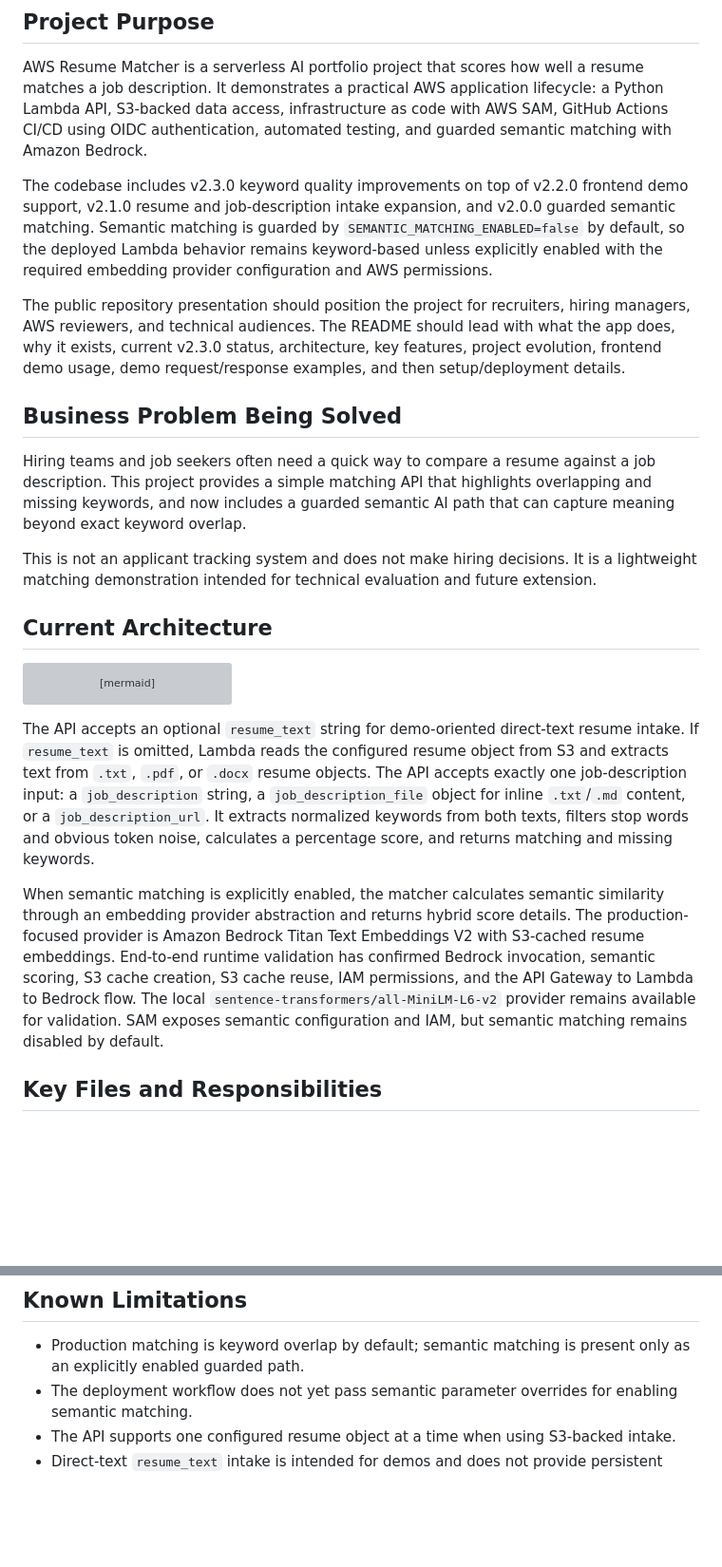
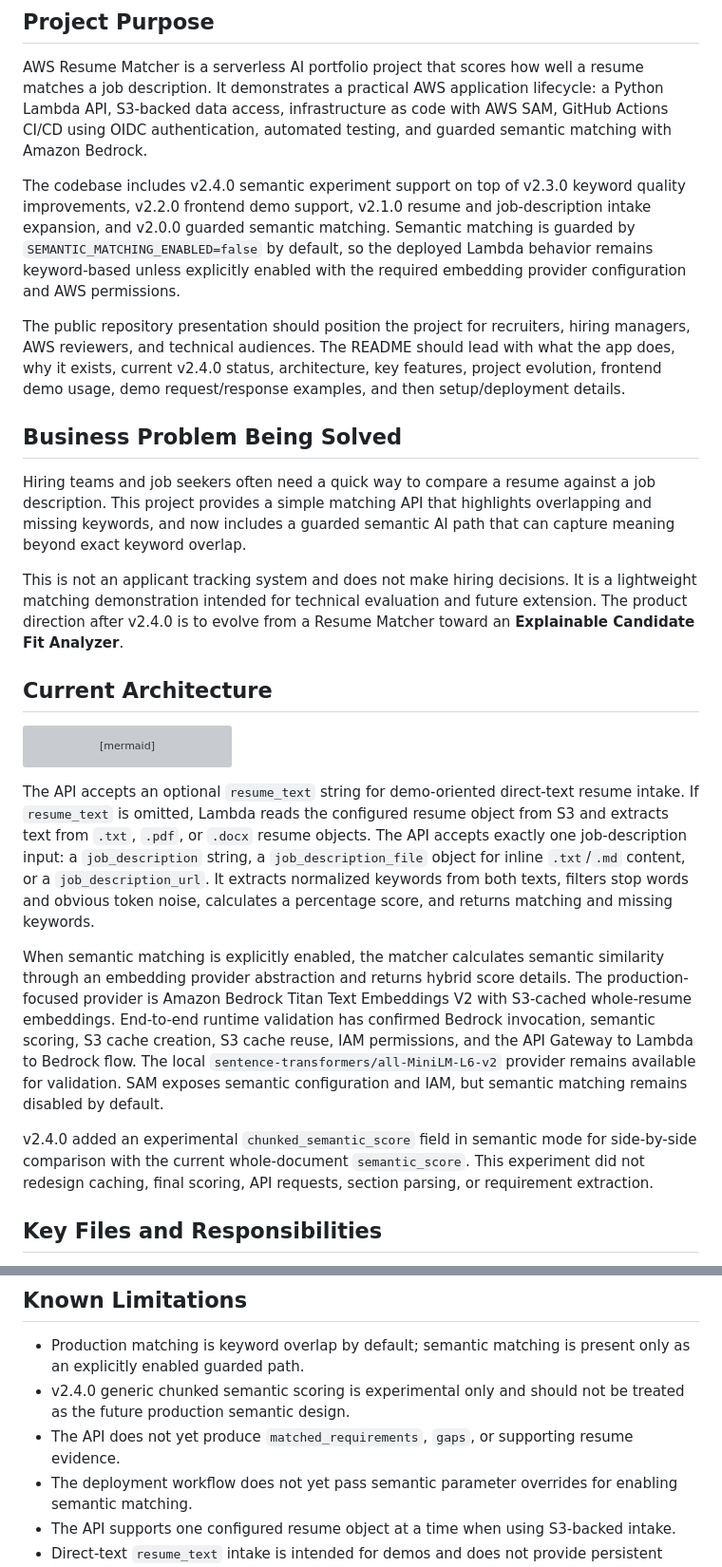
Before and after one commit to jon-innnput/aws-resume-matcher, a Markdown page: CONTEXT.md, 2 parts joined by grey strips. Shown at 95% size. Rendered like a GitHub page; blank space fills up the shorter version; grey boxes are pictures that could not be loaded.

```diff
--- a/CONTEXT.md
+++ b/CONTEXT.md
@@ -4,15 +4,15 @@
 
 AWS Resume Matcher is a serverless AI portfolio project that scores how well a resume matches a job description. It demonstrates a practical AWS application lifecycle: a Python Lambda API, S3-backed data access, infrastructure as code with AWS SAM, GitHub Actions CI/CD using OIDC authentication, automated testing, and guarded semantic matching with Amazon Bedrock.
 
-The codebase includes v2.3.0 keyword quality improvements on top of v2.2.0 frontend demo support, v2.1.0 resume and job-description intake expansion, and v2.0.0 guarded semantic matching. Semantic matching is guarded by `SEMANTIC_MATCHING_ENABLED=false` by default, so the deployed Lambda behavior remains keyword-based unless explicitly enabled with the required embedding provider configuration and AWS permissions.
+The codebase includes v2.4.0 semantic experiment support on top of v2.3.0 keyword quality improvements, v2.2.0 frontend demo support, v2.1.0 resume and job-description intake expansion, and v2.0.0 guarded semantic matching. Semantic matching is guarded by `SEMANTIC_MATCHING_ENABLED=false` by default, so the deployed Lambda behavior remains keyword-based unless explicitly enabled with the required embedding provider configuration and AWS permissions.
 
-The public repository presentation should position the project for recruiters, hiring managers, AWS reviewers, and technical audiences. The README should lead with what the app does, why it exists, current v2.3.0 status, architecture, key features, project evolution, frontend demo usage, demo request/response examples, and then setup/deployment details.
+The public repository presentation should position the project for recruiters, hiring managers, AWS reviewers, and technical audiences. The README should lead with what the app does, why it exists, current v2.4.0 status, architecture, key features, project evolution, frontend demo usage, demo request/response examples, and then setup/deployment details.
 
 ## Business Problem Being Solved
 
 Hiring teams and job seekers often need a quick way to compare a resume against a job description. This project provides a simple matching API that highlights overlapping and missing keywords, and now includes a guarded semantic AI path that can capture meaning beyond exact keyword overlap.
 
-This is not an applicant tracking system and does not make hiring decisions. It is a lightweight matching demonstration intended for technical evaluation and future extension.
+This is not an applicant tracking system and does not make hiring decisions. It is a lightweight matching demonstration intended for technical evaluation and future extension. The product direction after v2.4.0 is to evolve from a Resume Matcher toward an **Explainable Candidate Fit Analyzer**.
 
 ## Current Architecture
 
@@ -31,7 +31,9 @@ flowchart TD
 
 The API accepts an optional `resume_text` string for demo-oriented direct-text resume intake. If `resume_text` is omitted, Lambda reads the configured resume object from S3 and extracts text from `.txt`, `.pdf`, or `.docx` resume objects. The API accepts exactly one job-description input: a `job_description` string, a `job_description_file` object for inline `.txt`/`.md` content, or a `job_description_url`. It extracts normalized keywords from both texts, filters stop words and obvious token noise, calculates a percentage score, and returns matching and missing keywords.
 
-When semantic matching is explicitly enabled, the matcher calculates semantic similarity through an embedding provider abstraction and returns hybrid score details. The production-focused provider is Amazon Bedrock Titan Text Embeddings V2 with S3-cached resume embeddings. End-to-end runtime validation has confirmed Bedrock invocation, semantic scoring, S3 cache creation, S3 cache reuse, IAM permissions, and the API Gateway to Lambda to Bedrock flow. The local `sentence-transformers/all-MiniLM-L6-v2` provider remains available for validation. SAM exposes semantic configuration and IAM, but semantic matching remains disabled by default.
+When semantic matching is explicitly enabled, the matcher calculates semantic similarity through an embedding provider abstraction and returns hybrid score details. The production-focused provider is Amazon Bedrock Titan Text Embeddings V2 with S3-cached whole-resume embeddings. End-to-end runtime validation has confirmed Bedrock invocation, semantic scoring, S3 cache creation, S3 cache reuse, IAM permissions, and the API Gateway to Lambda to Bedrock flow. The local `sentence-transformers/all-MiniLM-L6-v2` provider remains available for validation. SAM exposes semantic configuration and IAM, but semantic matching remains disabled by default.
+
+v2.4.0 added an experimental `chunked_semantic_score` field in semantic mode for side-by-side comparison with the current whole-document `semantic_score`. This experiment did not redesign caching, final scoring, API requests, section parsing, or requirement extraction.
 
 ## Key Files and Responsibilities
 
@@ -179,6 +218,8 @@ Not managed by `template.yaml`:
 ## Known Limitations
 
 - Production matching is keyword overlap by default; semantic matching is present only as an explicitly enabled guarded path.
+- v2.4.0 generic chunked semantic scoring is experimental only and should not be treated as the future production semantic design.
+- The API does not yet produce `matched_requirements`, `gaps`, or supporting resume evidence.
 - The deployment workflow does not yet pass semantic parameter overrides for enabling semantic matching.
 - The API supports one configured resume object at a time when using S3-backed intake.
 - Direct-text `resume_text` intake is intended for demos and does not provide persistent resume management.
```
Also changed, not shown: other parts of CONTEXT.md (+67 -3 lines).
